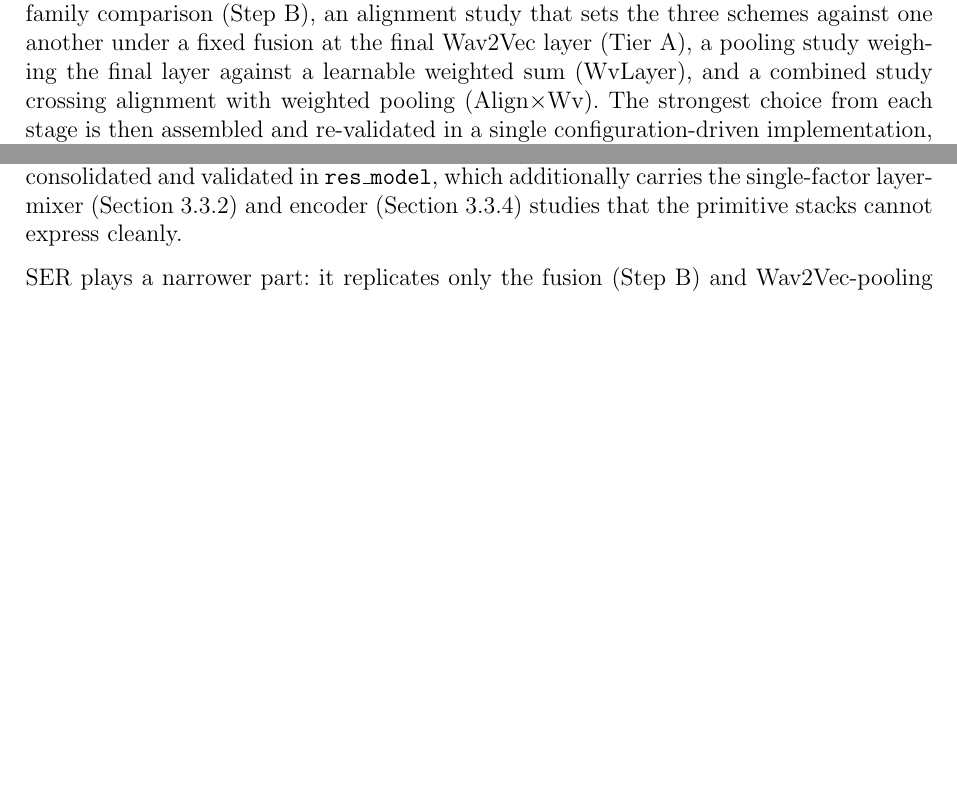
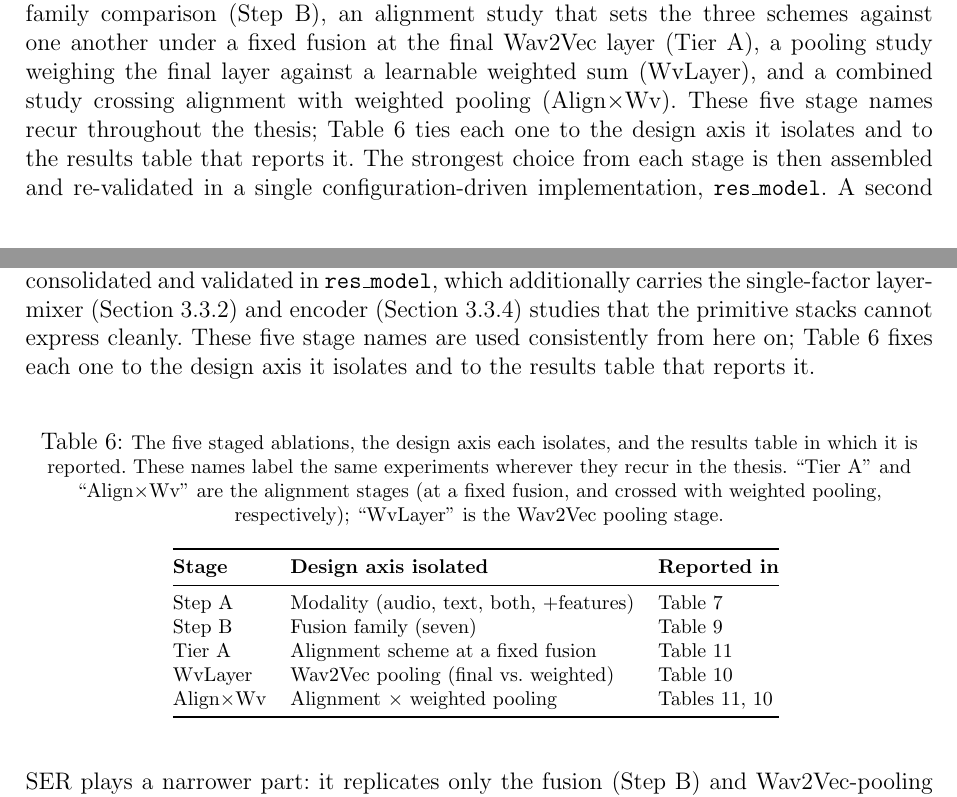
Before and after one commit to estevE11/tfm-doc, a LaTeX document (main.tex, which reads introduction.tex): two parts of pages 7 and 31 of 48, joined at a grey line, cut so that both start at the same text, the shorter picture padded with empty space. Compiled offline with pdfLaTeX.

Commit message:
Map experiment stage names (Step A/B, Tier A, WvLayer, Align x Wv) to results
The staged-ablation codenames were glossed at first use but never tied
explicitly to where each is reported, and the mixed scheme (Step/Tier/
contractions) reads as arbitrary.

- add an experiment-map table in the Ablation Protocol: stage name ->
  design axis isolated -> results table, with a note clarifying that
  Tier A / Align x Wv are the alignment stages and WvLayer the pooling
  stage
- forward-reference that table from the Motivation and Objectives
  paragraph in 1.1 so the reader meets the mapping at first use
- codenames left unchanged (they match the result-CSV filenames);
  compiles clean (48 pages)

Co-Authored-By: Claude Opus 4.8 <noreply@anthropic.com>

```diff
--- a/introduction.tex
+++ b/introduction.tex
@@ -25,7 +25,7 @@ An earlier companion study~\cite{esteve2025speechadppa} reported first results f
     \item \textbf{Recommended architecture.} Synthesise the strongest per-axis choices into a recommended hybrid architecture, developed in the Discussion.
 \end{enumerate}
 
-The programme works through the axes in stages: a modality study (Step A), a fusion-family comparison (Step B), an alignment study that sets the three schemes against one another under a fixed fusion at the final Wav2Vec layer (Tier A), a pooling study weighing the final layer against a learnable weighted sum (WvLayer), and a combined study crossing alignment with weighted pooling (Align$\times$Wv). The strongest choice from each stage is then assembled and re-validated in a single configuration-driven implementation, \texttt{res\_model}. A second stack, SER, plays only a supporting role: it has no alignment axis and is not a rival to be beaten, but an independent codebase on which the fusion and pooling trends can be checked for reproduction. What the thesis compares throughout is the technique, not the software that happens to implement it.
+The programme works through the axes in stages: a modality study (Step A), a fusion-family comparison (Step B), an alignment study that sets the three schemes against one another under a fixed fusion at the final Wav2Vec layer (Tier A), a pooling study weighing the final layer against a learnable weighted sum (WvLayer), and a combined study crossing alignment with weighted pooling (Align$\times$Wv). These five stage names recur throughout the thesis; Table~\ref{tab:experiment_map} ties each one to the design axis it isolates and to the results table that reports it. The strongest choice from each stage is then assembled and re-validated in a single configuration-driven implementation, \texttt{res\_model}. A second stack, SER, plays only a supporting role: it has no alignment axis and is not a rival to be beaten, but an independent codebase on which the fusion and pooling trends can be checked for reproduction. What the thesis compares throughout is the technique, not the software that happens to implement it.
 
 The remainder of this thesis is organised as follows. Section~\ref{sec:sota} reviews the state of the art at the intersection of neurodegenerative-disease biomarkers, clinical linguistics, and multimodal deep learning on spontaneous speech. Section~\ref{sec:methodology} formalises the prediction problem as a composition of six design axes, describes the three clinical cohorts and their preprocessing, the system architecture and its three implementations, the training protocol, and the evaluation metrics. Section~\ref{sec:experiments} reports the staged ablation programme and the unified-model validation, and Section~\ref{sec:conclusions} synthesises the findings into the recommended architecture and outlines future work.
 
--- a/main.tex
+++ b/main.tex
@@ -323,7 +323,25 @@ All models are trained under stratified five-fold cross-validation applied indep
 
 The experiments isolate the contribution of each design axis by varying one axis at a time while the others are pinned to controlled defaults, so any change in performance can be attributed to the manipulated axis. In the CogniAligned grids those defaults are the final-layer Wav2Vec representation, word-to-token alignment, and bidirectional cross-attention fusion, with audio-plus-text input and the 55 handcrafted acoustic features kept on whenever the cohort's feature CSV is available. The only cells without features are the Step A modality cells, which exist precisely to isolate audio, text, or their combination.
 
-The programme runs as a staged sequence. A modality study (Step A) comes first, then a fusion-family comparison (Step B); an alignment study (Tier A) compares the three schemes under a fixed fusion (bidirectional cross-attention or Mamba) at the final Wav2Vec layer; a pooling study (WvLayer) contrasts the final layer with a learnable weighted sum; and a combined study (Align$\times$Wv) crosses the alignment schemes with weighted pooling at bidirectional cross-attention. The strongest per-axis choices are then consolidated and validated in \texttt{res\_model}, which additionally carries the single-factor layer-mixer (Section~\ref{sssec:pooling}) and encoder (Section~\ref{sssec:feature_extractors}) studies that the primitive stacks cannot express cleanly.
+The programme runs as a staged sequence. A modality study (Step A) comes first, then a fusion-family comparison (Step B); an alignment study (Tier A) compares the three schemes under a fixed fusion (bidirectional cross-attention or Mamba) at the final Wav2Vec layer; a pooling study (WvLayer) contrasts the final layer with a learnable weighted sum; and a combined study (Align$\times$Wv) crosses the alignment schemes with weighted pooling at bidirectional cross-attention. The strongest per-axis choices are then consolidated and validated in \texttt{res\_model}, which additionally carries the single-factor layer-mixer (Section~\ref{sssec:pooling}) and encoder (Section~\ref{sssec:feature_extractors}) studies that the primitive stacks cannot express cleanly. These five stage names are used consistently from here on; Table~\ref{tab:experiment_map} fixes each one to the design axis it isolates and to the results table that reports it.
+
+\begin{table}[H]
+\centering
+\caption[Mapping of experiment stages to results]{\footnotesize The five staged ablations, the design axis each isolates, and the results table in which it is reported. These names label the same experiments wherever they recur in the thesis. ``Tier~A'' and ``Align$\times$Wv'' are the alignment stages (at a fixed fusion, and crossed with weighted pooling, respectively); ``WvLayer'' is the Wav2Vec pooling stage.}
+\label{tab:experiment_map}
+\footnotesize{
+\begin{tabular}{@{}lll@{}}
+\toprule
+\textbf{Stage} & \textbf{Design axis isolated} & \textbf{Reported in} \\ \midrule
+Step A & Modality (audio, text, both, $+$features) & Table~\ref{tab:res_modality} \\
+Step B & Fusion family (seven) & Table~\ref{tab:res_fusion} \\
+Tier A & Alignment scheme at a fixed fusion & Table~\ref{tab:res_alignment} \\
+WvLayer & Wav2Vec pooling (final vs.\ weighted) & Table~\ref{tab:res_wav2vec_pool} \\
+Align$\times$Wv & Alignment $\times$ weighted pooling & Tables~\ref{tab:res_alignment}, \ref{tab:res_wav2vec_pool} \\
+\bottomrule
+\end{tabular}
+}
+\end{table}
 
 SER plays a narrower part: it replicates only the fusion (Step B) and Wav2Vec-pooling (WvLayer) trends and has no alignment axis. As noted above, its figures are read as directional support for the CogniAligned trends, not a head-to-head comparison.
 
```
Also changed, not shown: 1 other file.
